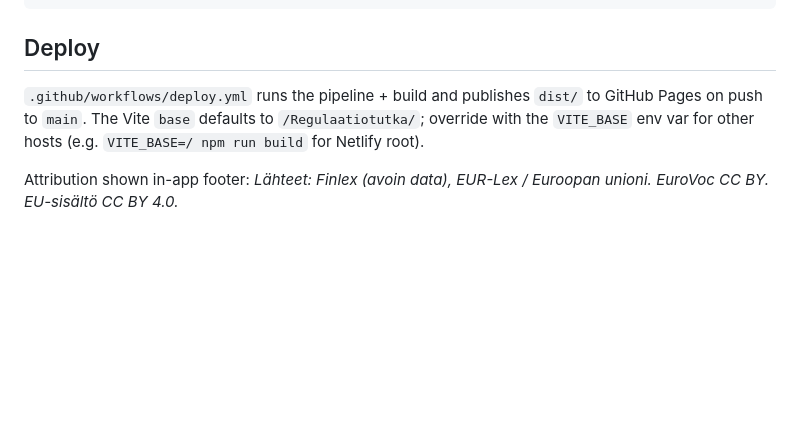
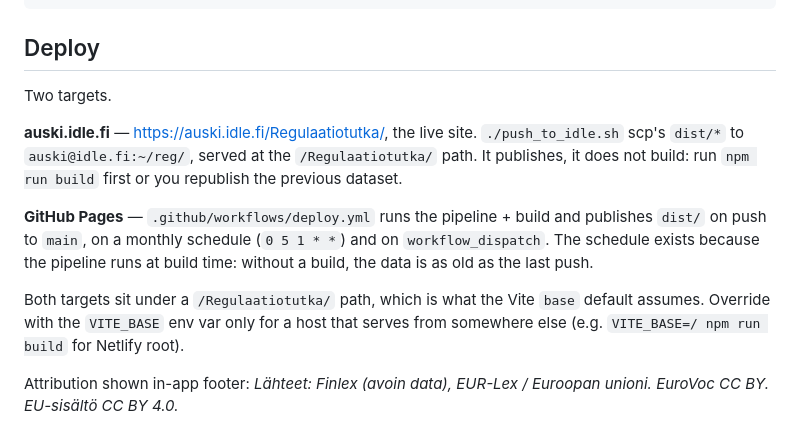
Before and after one commit to jarmoannala-personal/Regulaatiotutka, a Markdown page: README.md, the part around the change. Drawn GitHub-style; blank space fills up the shorter version.

```diff
--- a/README.md
+++ b/README.md
@@ -103,10 +103,21 @@ npm run preview    # serve the production build
 
 ## Deploy
 
-`.github/workflows/deploy.yml` runs the pipeline + build and publishes `dist/`
-to GitHub Pages on push to `main`. The Vite `base` defaults to
-`/Regulaatiotutka/`; override with the `VITE_BASE` env var for other hosts
-(e.g. `VITE_BASE=/ npm run build` for Netlify root).
+Two targets.
+
+**auski.idle.fi** — <https://auski.idle.fi/Regulaatiotutka/>, the live site.
+`./push_to_idle.sh` scp's `dist/*` to `auski@idle.fi:~/reg/`, served at the
+`/Regulaatiotutka/` path. It publishes, it does not build: run `npm run build`
+first or you republish the previous dataset.
+
+**GitHub Pages** — `.github/workflows/deploy.yml` runs the pipeline + build and
+publishes `dist/` on push to `main`, on a monthly schedule (`0 5 1 * *`) and on
+`workflow_dispatch`. The schedule exists because the pipeline runs at build
+time: without a build, the data is as old as the last push.
+
+Both targets sit under a `/Regulaatiotutka/` path, which is what the Vite `base`
+default assumes. Override with the `VITE_BASE` env var only for a host that
+serves from somewhere else (e.g. `VITE_BASE=/ npm run build` for Netlify root).
 
 Attribution shown in-app footer: *Lähteet: Finlex (avoin data), EUR-Lex /
 Euroopan unioni. EuroVoc CC BY. EU-sisältö CC BY 4.0.*
```
Also changed, not shown: CLAUDE.md (+22 -2 lines).
